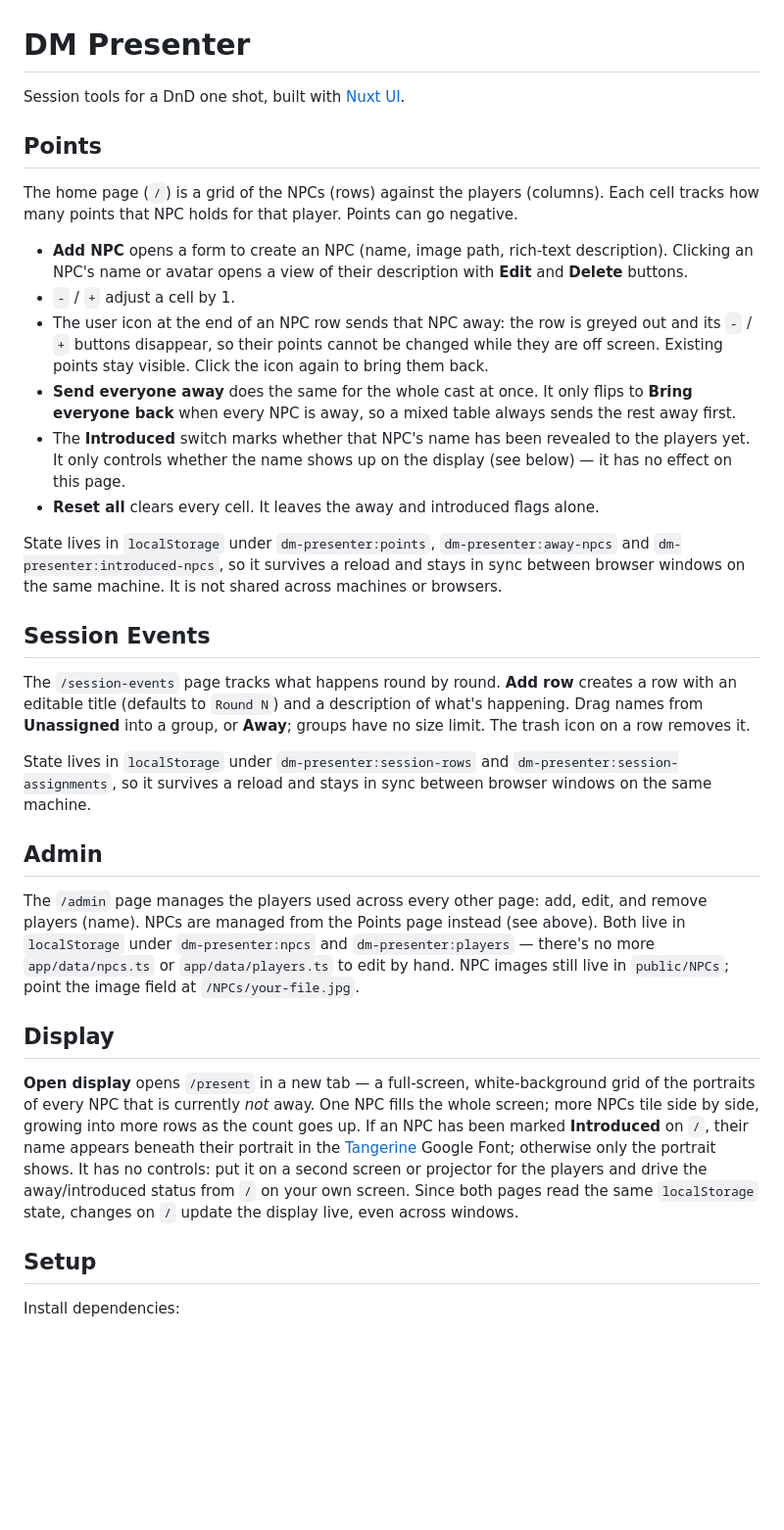
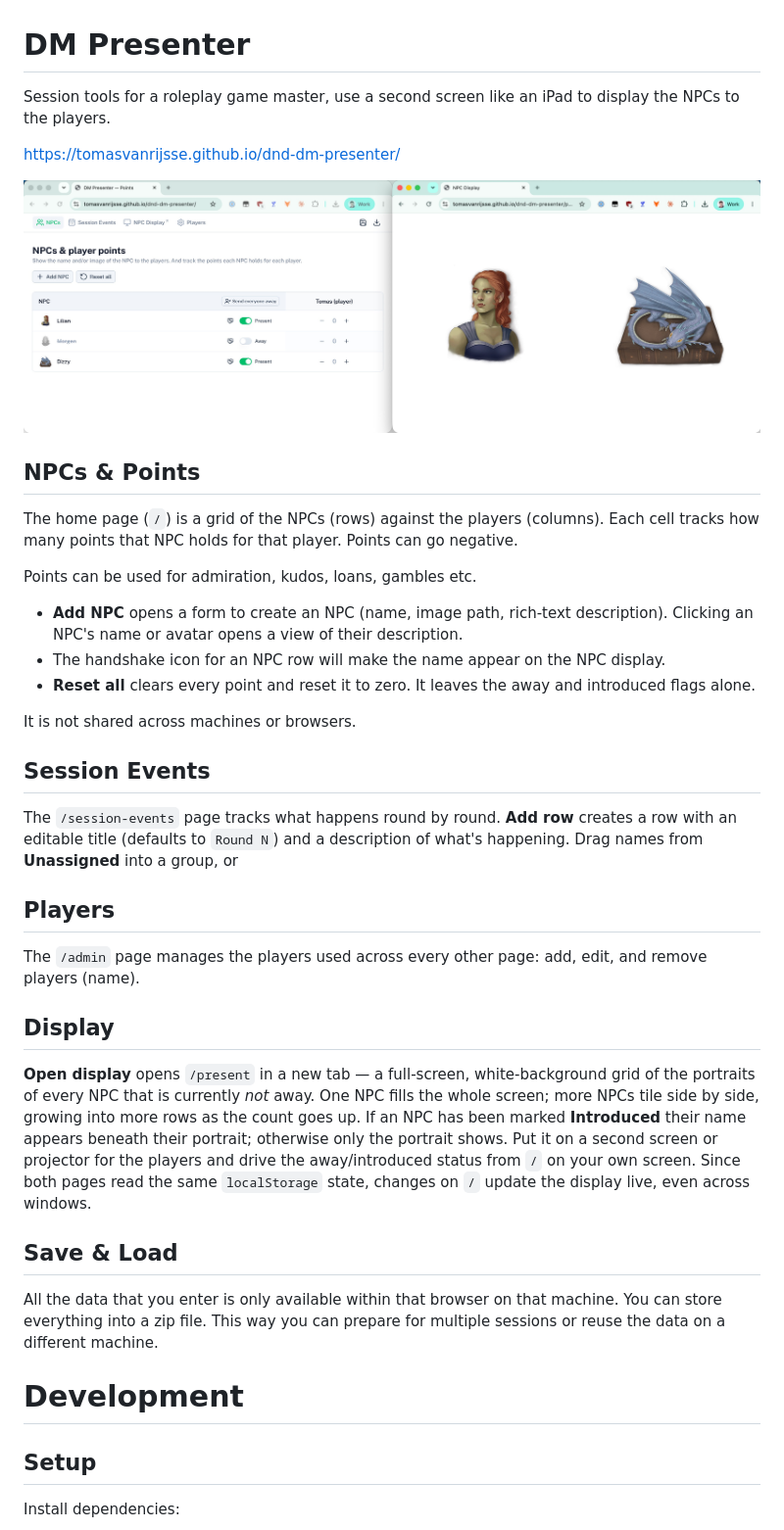
Before and after one commit to tomasvanrijsse/dnd-dm-presenter, a Markdown page: README.md, the part around one of its changes. Shown at 98% size. Rendered like a GitHub page; pictures changed too: screenshot.jpg (added); blank space fills up the shorter version.

```diff
--- a/README.md
+++ b/README.md
@@ -1,53 +1,50 @@
 # DM Presenter
 
-Session tools for a DnD one shot, built with [Nuxt UI](https://ui.nuxt.com).
+Session tools for a roleplay game master, use a second screen like an iPad to display the NPCs to the players.
 
-## Points
+https://tomasvanrijsse.github.io/dnd-dm-presenter/
+
+![Example of NPCs and NPC display](./screenshot.jpg)
+
+## NPCs & Points
 
 The home page (`/`) is a grid of the NPCs (rows) against the players (columns). Each cell tracks how many points
 that NPC holds for that player. Points can go negative.
 
+Points can be used for admiration, kudos, loans, gambles etc.
+
 - **Add NPC** opens a form to create an NPC (name, image path, rich-text description). Clicking an NPC's name or
-  avatar opens a view of their description with **Edit** and **Delete** buttons.
-- `-` / `+` adjust a cell by 1.
-- The user icon at the end of an NPC row sends that NPC away: the row is greyed out and its `-` / `+` buttons
-  disappear, so their points cannot be changed while they are off screen. Existing points stay visible. Click the icon
-  again to bring them back.
-- **Send everyone away** does the same for the whole cast at once. It only flips to **Bring everyone back** when every
-  NPC is away, so a mixed table always sends the rest away first.
-- The **Introduced** switch marks whether that NPC's name has been revealed to the players yet. It only controls
-  whether the name shows up on the display (see below) — it has no effect on this page.
-- **Reset all** clears every cell. It leaves the away and introduced flags alone.
+  avatar opens a view of their description.
+- The handshake icon for an NPC row will make the name appear on the NPC display.
+- **Reset all** clears every point and reset it to zero. It leaves the away and introduced flags alone.
 
-State lives in `localStorage` under `dm-presenter:points`, `dm-presenter:away-npcs` and
-`dm-presenter:introduced-npcs`, so it survives a reload and stays in sync between browser windows on the same machine.
 It is not shared across machines or browsers.
 
 ## Session Events
 
 The `/session-events` page tracks what happens round by round. **Add row** creates a row with an editable title
 (defaults to `Round N`) and a description of what's happening. Drag names from **Unassigned** into a group, or
-**Away**; groups have no size limit. The trash icon on a row removes it.
 
-State lives in `localStorage` under `dm-presenter:session-rows` and `dm-presenter:session-assignments`, so it
-survives a reload and stays in sync between browser windows on the same machine.
+## Players
 
-## Admin
-
-The `/admin` page manages the players used across every other page: add, edit, and remove players (name). NPCs are
-managed from the Points page instead (see above). Both live in `localStorage` under `dm-presenter:npcs`
-and `dm-presenter:players` — there's no more `app/data/npcs.ts` or `app/data/players.ts` to edit by hand. NPC images
-still live in `public/NPCs`; point the image field at `/NPCs/your-file.jpg`.
+The `/admin` page manages the players used across every other page: add, edit, and remove players (name).
 
 ## Display
 
 **Open display** opens `/present` in a new tab — a full-screen, white-background grid of the portraits of every NPC
 that is currently *not* away. One NPC fills the whole screen; more NPCs tile side by side, growing into more rows as
-the count goes up. If an NPC has been marked **Introduced** on `/`, their name appears beneath their portrait in the
-[Tangerine](https://fonts.google.com/specimen/Tangerine) Google Font; otherwise only the portrait shows. It has no
-controls: put it on a second screen or projector for the players and drive the away/introduced status from `/` on
+the count goes up. If an NPC has been marked **Introduced** their name appears beneath their portrait; otherwise only the portrait shows.
+Put it on a second screen or projector for the players and drive the away/introduced status from `/` on
 your own screen. Since both pages read the same `localStorage` state, changes on `/` update the display live, even
 across windows.
+
+## Save & Load
+
+All the data that you enter is only available within that browser on that machine.
+You can store everything into a zip file.
+This way you can prepare for multiple sessions or reuse the data on a different machine.
+
+# Development
 
 ## Setup
 
```
Also changed, not shown: other parts of README.md (+0 -14 lines), 1 other file.
